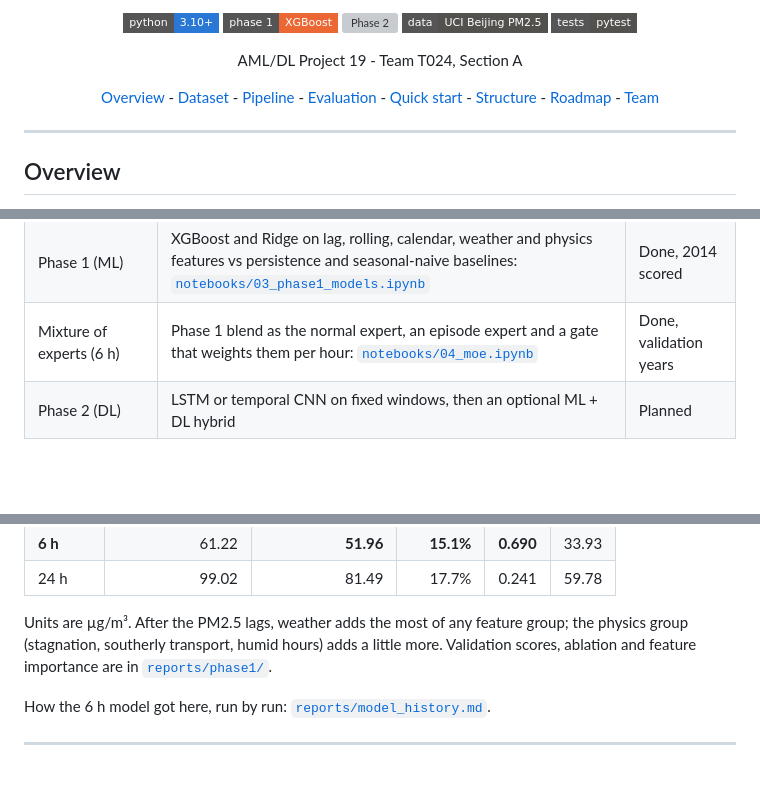
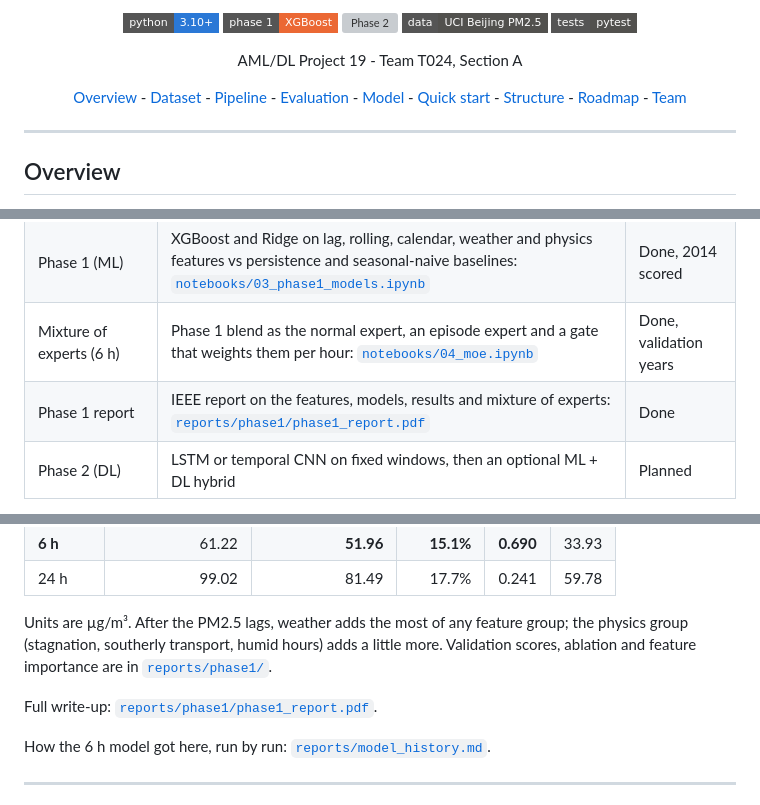
Before and after one commit to Vetri-78640/aml_dl_pm2.5, a Markdown page: README.md, 3 parts joined by grey strips. Rendered like a GitHub page; badges without logos; blank space fills up the shorter version; grey boxes are pictures that could not be loaded.

```diff
--- a/README.md
+++ b/README.md
@@ -16,6 +16,7 @@ AML/DL Project 19 - Team T024, Section A
 [Dataset](#dataset) -
 [Pipeline](#preprocessing-pipeline) -
 [Evaluation](#evaluation-protocol) -
+[Model](#phase-1-model) -
 [Quick start](#quick-start) -
 [Structure](#repository-structure) -
 [Roadmap](#roadmap) -
@@ -36,6 +37,7 @@ This project forecasts the concentration of fine particulate matter (PM2.5) a sh
 | Data report | One IEEE report covering EDA and preprocessing: [`reports/data/data_report.pdf`](reports/data/data_report.pdf) | Done |
 | Phase 1 (ML) | XGBoost and Ridge on lag, rolling, calendar, weather and physics features vs persistence and seasonal-naive baselines: [`notebooks/03_phase1_models.ipynb`](notebooks/03_phase1_models.ipynb) | Done, 2014 scored |
 | Mixture of experts (6 h) | Phase 1 blend as the normal expert, an episode expert and a gate that weights them per hour: [`notebooks/04_moe.ipynb`](notebooks/04_moe.ipynb) | Done, validation years |
+| Phase 1 report | IEEE report on the features, models, results and mixture of experts: [`reports/phase1/phase1_report.pdf`](reports/phase1/phase1_report.pdf) | Done |
 | Phase 2 (DL) | LSTM or temporal CNN on fixed windows, then an optional ML + DL hybrid | Planned |
 
 Every model is scored with rolling chronological backtests on MAE, RMSE and R2 at a fixed horizon, on exactly the same hours.
@@ -137,6 +173,8 @@ Every choice (settings, target form, Ridge alpha, blend weights) was made on 201
 | 24 h | 99.02 | 81.49 | 17.7% | 0.241 | 59.78 |
 
 Units are µg/m³. After the PM2.5 lags, weather adds the most of any feature group; the physics group (stagnation, southerly transport, humid hours) adds a little more. Validation scores, ablation and feature importance are in [`reports/phase1/`](reports/phase1/).
+
+Full write-up: [`reports/phase1/phase1_report.pdf`](reports/phase1/phase1_report.pdf).
 
 How the 6 h model got here, run by run: [`reports/model_history.md`](reports/model_history.md).
 
```
Also changed, not shown: other parts of README.md (+43 -6 lines).
